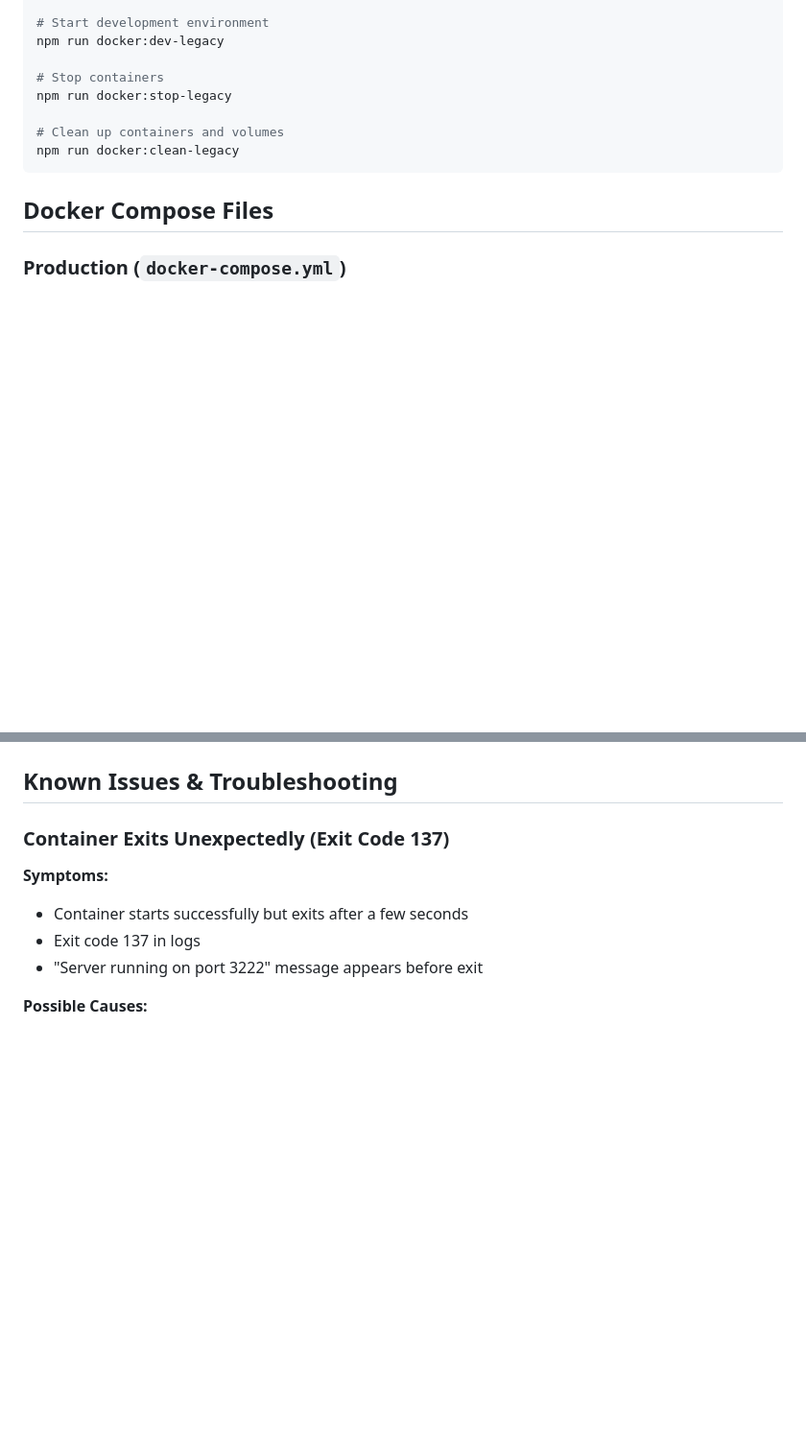
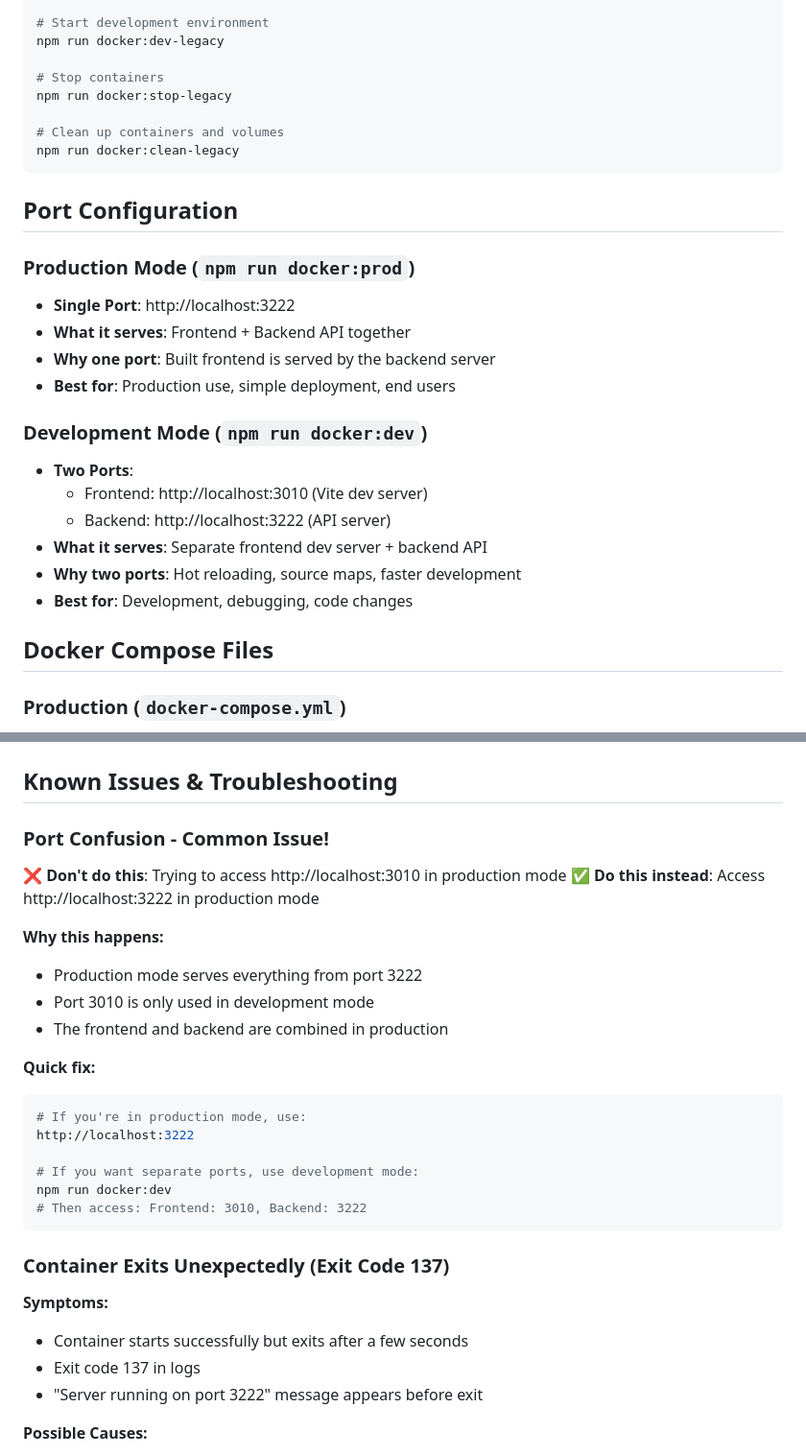
Before and after one commit to drenlia/easy-kanban, a Markdown page: DOCKER.md, 2 parts joined by grey strips. Shown: that part at 96% size. GitHub-like rendering; blank space fills up the shorter version.

Commit message:
Updated Docker documentation with detailed port information and usage guidelines.

````diff
--- a/DOCKER.md
+++ b/DOCKER.md
@@ -91,6 +98,22 @@ npm run docker:stop-legacy
 npm run docker:clean-legacy
 ```
 
+## Port Configuration
+
+### Production Mode (`npm run docker:prod`)
+- **Single Port**: http://localhost:3222
+- **What it serves**: Frontend + Backend API together
+- **Why one port**: Built frontend is served by the backend server
+- **Best for**: Production use, simple deployment, end users
+
+### Development Mode (`npm run docker:dev`)
+- **Two Ports**:
+  - Frontend: http://localhost:3010 (Vite dev server)
+  - Backend: http://localhost:3222 (API server)
+- **What it serves**: Separate frontend dev server + backend API
+- **Why two ports**: Hot reloading, source maps, faster development
+- **Best for**: Development, debugging, code changes
+
 ## Docker Compose Files
 
 ### Production (`docker-compose.yml`)
@@ -140,6 +163,26 @@ The application includes a health check endpoint at `/health` that:
 - Used by Docker for container health monitoring
 
 ## Known Issues & Troubleshooting
+
+### Port Confusion - Common Issue!
+
+**❌ Don't do this**: Trying to access http://localhost:3010 in production mode
+**✅ Do this instead**: Access http://localhost:3222 in production mode
+
+**Why this happens:**
+- Production mode serves everything from port 3222
+- Port 3010 is only used in development mode
+- The frontend and backend are combined in production
+
+**Quick fix:**
+```bash
+# If you're in production mode, use:
+http://localhost:3222
+
+# If you want separate ports, use development mode:
+npm run docker:dev
+# Then access: Frontend: 3010, Backend: 3222
+```
 
 ### Container Exits Unexpectedly (Exit Code 137)
 
````
Also changed, not shown: other parts of DOCKER.md (+11 -4 lines).
